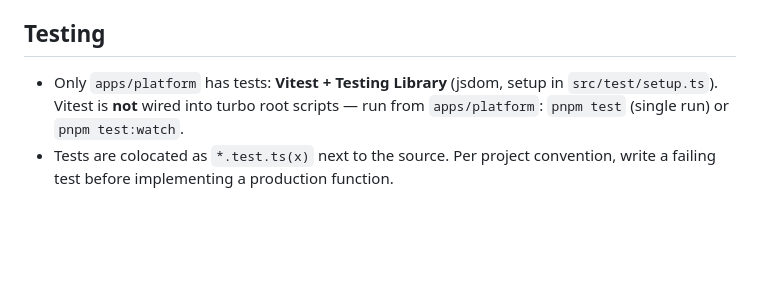
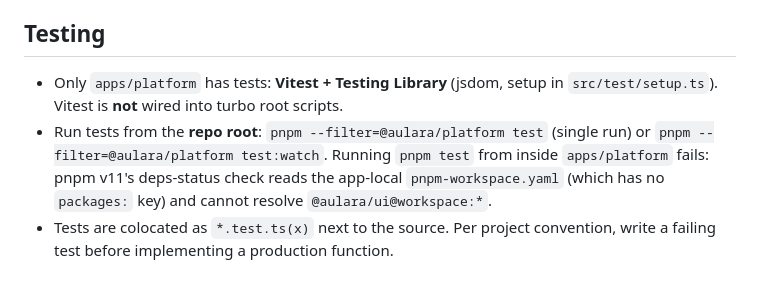
Before and after one commit to edzondev/aulara, a Markdown page: AGENTS.md, the part around the change. GitHub-like rendering; blank space fills up the shorter version.

Commit message:
Fix test command in AGENTS.md: run tests from repo root

```diff
--- a/AGENTS.md
+++ b/AGENTS.md
@@ -38,5 +38,6 @@ pnpm + Turborepo monorepo. Package manager is pinned to `pnpm@11.24.0`; never us
 
 ## Testing
 
-- Only `apps/platform` has tests: **Vitest + Testing Library** (jsdom, setup in `src/test/setup.ts`). Vitest is **not** wired into turbo root scripts — run from `apps/platform`: `pnpm test` (single run) or `pnpm test:watch`.
+- Only `apps/platform` has tests: **Vitest + Testing Library** (jsdom, setup in `src/test/setup.ts`). Vitest is **not** wired into turbo root scripts.
+- Run tests from the **repo root**: `pnpm --filter=@aulara/platform test` (single run) or `pnpm --filter=@aulara/platform test:watch`. Running `pnpm test` from inside `apps/platform` fails: pnpm v11's deps-status check reads the app-local `pnpm-workspace.yaml` (which has no `packages:` key) and cannot resolve `@aulara/ui@workspace:*`.
 - Tests are colocated as `*.test.ts(x)` next to the source. Per project convention, write a failing test before implementing a production function.
```
